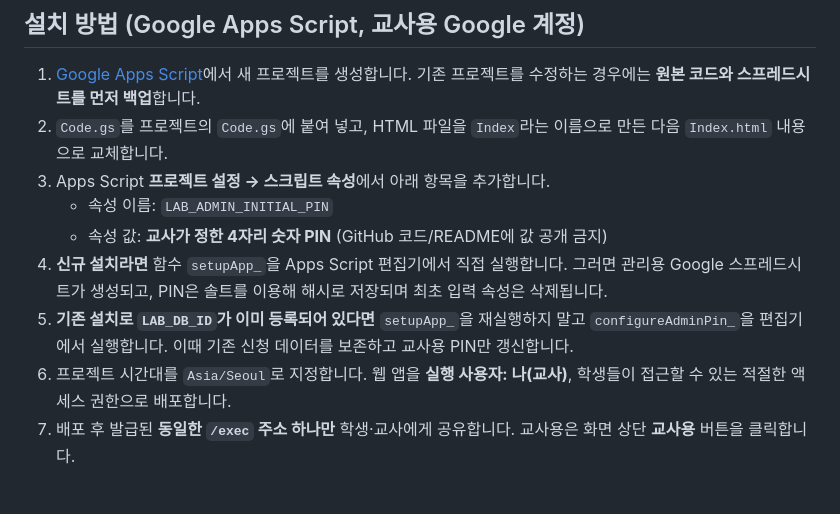
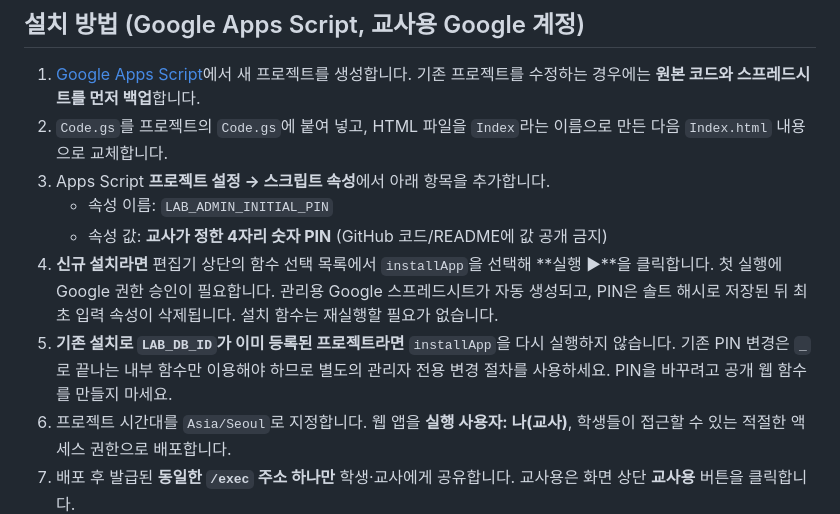
Before and after one commit to HyunJinT/einstein-club, a Markdown page: experiment-booking/README.md, the part around the change. Rendered like a GitHub page; blank space fills up the shorter version.

Commit message:
Clarify editor installApp first-run steps and avoid private-function dropdown confusion

```diff
--- a/experiment-booking/README.md
+++ b/experiment-booking/README.md
@@ -28,8 +28,8 @@
 3. Apps Script **프로젝트 설정 → 스크립트 속성**에서 아래 항목을 추가합니다.
    - 속성 이름: `LAB_ADMIN_INITIAL_PIN`
    - 속성 값: **교사가 정한 4자리 숫자 PIN** (GitHub 코드/README에 값 공개 금지)
-4. **신규 설치라면** 함수 `setupApp_`을 Apps Script 편집기에서 직접 실행합니다. 그러면 관리용 Google 스프레드시트가 생성되고, PIN은 솔트를 이용해 해시로 저장되며 최초 입력 속성은 삭제됩니다.
-5. **기존 설치로 `LAB_DB_ID`가 이미 등록되어 있다면** `setupApp_`을 재실행하지 말고 `configureAdminPin_`을 편집기에서 실행합니다. 이때 기존 신청 데이터를 보존하고 교사용 PIN만 갱신합니다.
+4. **신규 설치라면** 편집기 상단의 함수 선택 목록에서 `installApp`을 선택해 **실행 ▶**을 클릭합니다. 첫 실행에 Google 권한 승인이 필요합니다. 관리용 Google 스프레드시트가 자동 생성되고, PIN은 솔트 해시로 저장된 뒤 최초 입력 속성이 삭제됩니다. 설치 함수는 재실행할 필요가 없습니다.
+5. **기존 설치로 `LAB_DB_ID`가 이미 등록된 프로젝트라면** `installApp`을 다시 실행하지 않습니다. 기존 PIN 변경은 `_`로 끝나는 내부 함수만 이용해야 하므로 별도의 관리자 전용 변경 절차를 사용하세요. PIN을 바꾸려고 공개 웹 함수를 만들지 마세요.
 6. 프로젝트 시간대를 `Asia/Seoul`로 지정합니다. 웹 앱을 **실행 사용자: 나(교사)**, 학생들이 접근할 수 있는 적절한 액세스 권한으로 배포합니다.
 7. 배포 후 발급된 **동일한 `/exec` 주소 하나만** 학생·교사에게 공유합니다. 교사용은 화면 상단 **교사용** 버튼을 클릭합니다.
 8. 업데이트하는 경우 **배포 관리 → 수정 → 새 버전**을 선택하여 실제 웹 앱에도 최신 코드를 적용해야 합니다.
```
